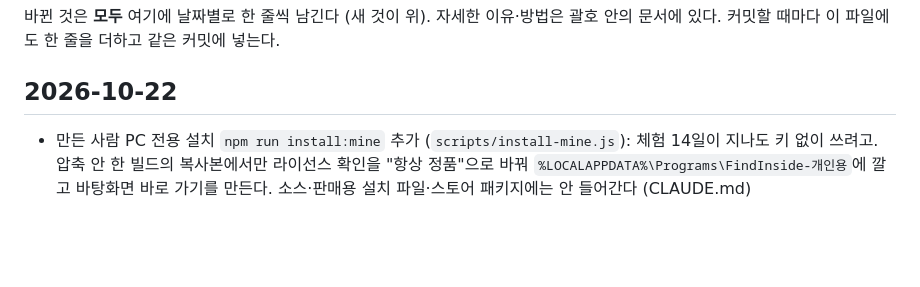
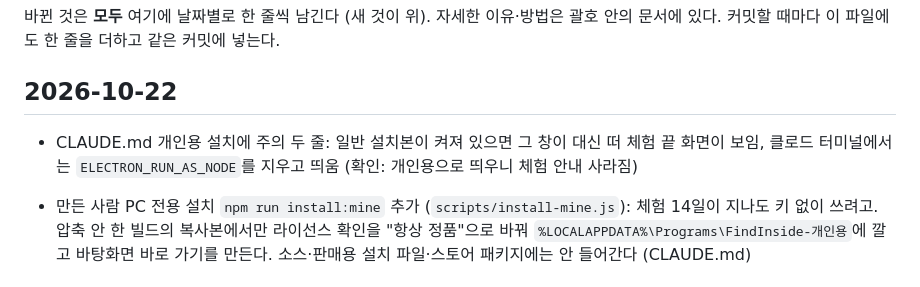
Before and after one commit to kimheunghan/Find, a Markdown page: docs/변경-기록.md, the part around the change. Drawn GitHub-style; blank space fills up the shorter version.

```diff
--- a/docs/변경-기록.md
+++ b/docs/변경-기록.md
@@ -4,6 +4,8 @@
 커밋할 때마다 이 파일에도 한 줄을 더하고 같은 커밋에 넣는다.
 
 ## 2026-10-22
+
+- CLAUDE.md 개인용 설치에 주의 두 줄: 일반 설치본이 켜져 있으면 그 창이 대신 떠 체험 끝 화면이 보임, 클로드 터미널에서는 `ELECTRON_RUN_AS_NODE`를 지우고 띄움 (확인: 개인용으로 띄우니 체험 안내 사라짐)
 
 - 만든 사람 PC 전용 설치 `npm run install:mine` 추가 (`scripts/install-mine.js`): 체험 14일이 지나도 키 없이 쓰려고. 압축 안 한 빌드의 복사본에서만 라이선스 확인을 "항상 정품"으로 바꿔 `%LOCALAPPDATA%\Programs\FindInside-개인용`에 깔고 바탕화면 바로 가기를 만든다. 소스·판매용 설치 파일·스토어 패키지에는 안 들어간다 (CLAUDE.md)
 
```
Also changed, not shown: CLAUDE.md (+2 -0 lines).
